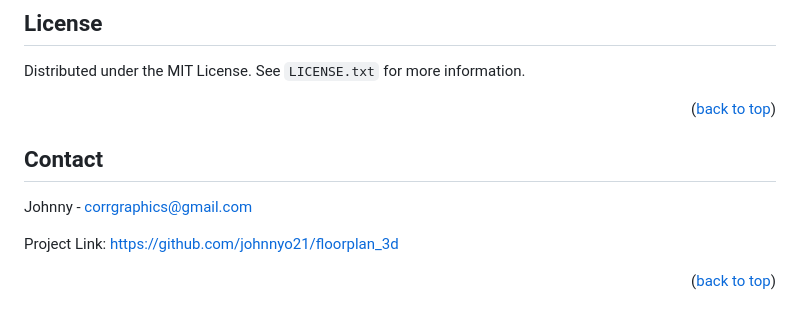
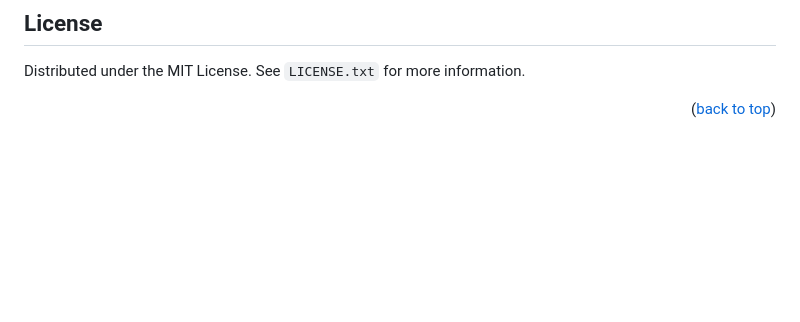
Before and after one commit to johnnyo21/floorplan_3d, a Markdown page: README.md, the part around the change. Drawn GitHub-style; blank space fills up the shorter version.

```diff
--- a/README.md
+++ b/README.md
@@ -162,14 +162,3 @@ See the [open issues](https://github.com/github_username/repo_name/issues) for a
 Distributed under the MIT License. See `LICENSE.txt` for more information.
 
 <p align="right">(<a href="#readme-top">back to top</a>)</p>
-
-
-
-<!-- CONTACT -->
-## Contact
-
-Johnny - corrgraphics@gmail.com
-
-Project Link: https://github.com/johnnyo21/floorplan_3d
-
-<p align="right">(<a href="#readme-top">back to top</a>)</p>
```
